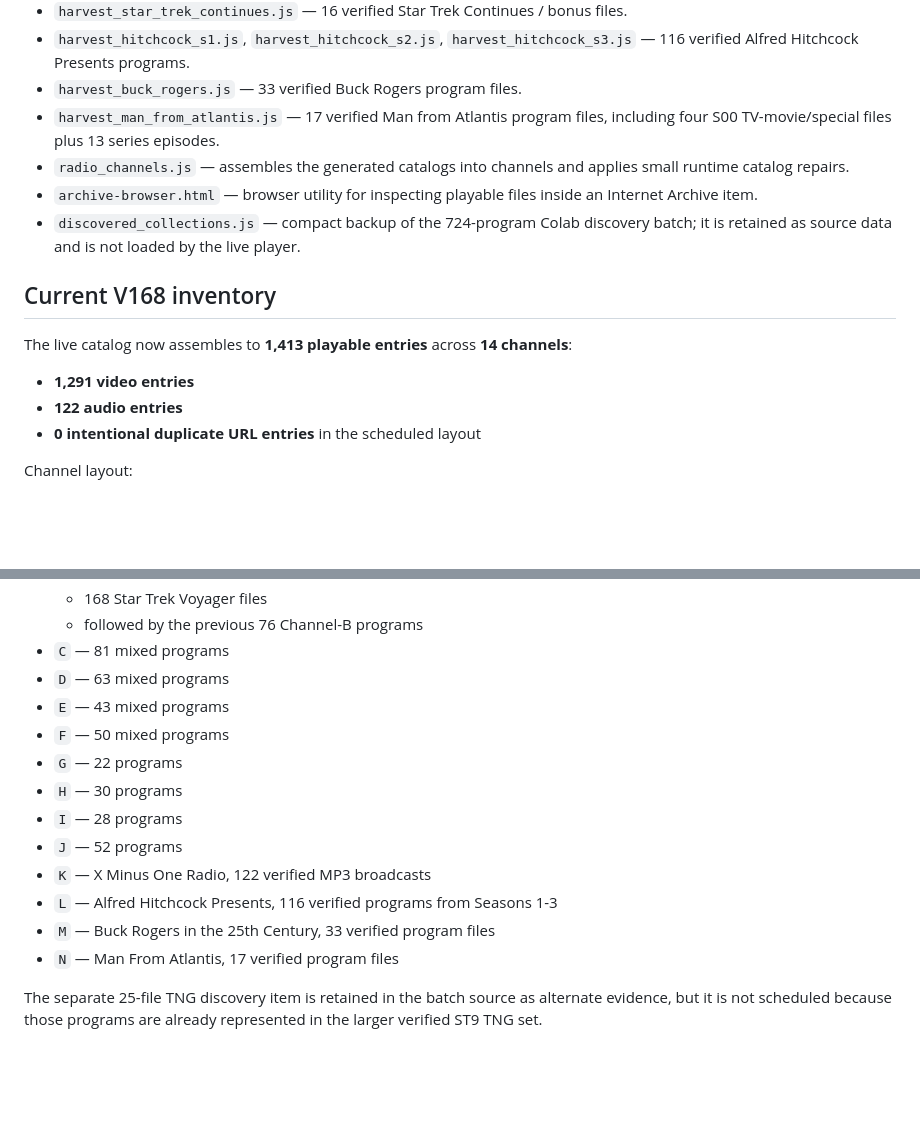
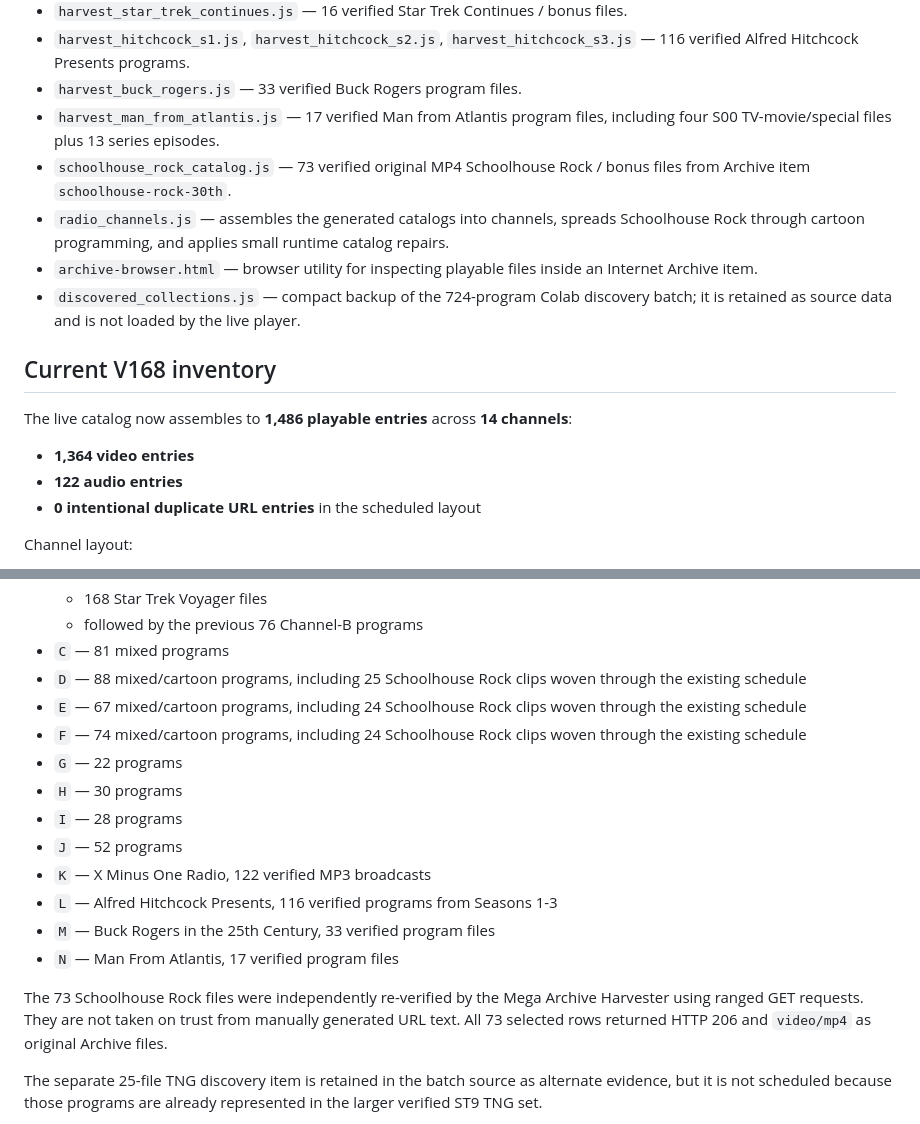
Before and after one commit to CarlDeanClineSr/Cline-Tv-player-, a Markdown page: README.md, 2 parts joined by grey strips. Rendered like a GitHub page; blank space fills up the shorter version.

Commit message:
Document verified Schoolhouse Rock expansion

```diff
--- a/README.md
+++ b/README.md
@@ -15,15 +15,16 @@ A custom CRT-style web player built to play curated Internet Archive video and a
 - `harvest_hitchcock_s1.js`, `harvest_hitchcock_s2.js`, `harvest_hitchcock_s3.js` — 116 verified Alfred Hitchcock Presents programs.
 - `harvest_buck_rogers.js` — 33 verified Buck Rogers program files.
 - `harvest_man_from_atlantis.js` — 17 verified Man from Atlantis program files, including four S00 TV-movie/special files plus 13 series episodes.
-- `radio_channels.js` — assembles the generated catalogs into channels and applies small runtime catalog repairs.
+- `schoolhouse_rock_catalog.js` — 73 verified original MP4 Schoolhouse Rock / bonus files from Archive item `schoolhouse-rock-30th`.
+- `radio_channels.js` — assembles the generated catalogs into channels, spreads Schoolhouse Rock through cartoon programming, and applies small runtime catalog repairs.
 - `archive-browser.html` — browser utility for inspecting playable files inside an Internet Archive item.
 - `discovered_collections.js` — compact backup of the 724-program Colab discovery batch; it is retained as source data and is not loaded by the live player.
 
 ## Current V168 inventory
 
-The live catalog now assembles to **1,413 playable entries** across **14 channels**:
+The live catalog now assembles to **1,486 playable entries** across **14 channels**:
 
-- **1,291 video entries**
+- **1,364 video entries**
 - **122 audio entries**
 - **0 intentional duplicate URL entries** in the scheduled layout
 
@@ -38,9 +39,9 @@ Channel layout:
   - 168 Star Trek Voyager files
   - followed by the previous 76 Channel-B programs
 - `C` — 81 mixed programs
-- `D` — 63 mixed programs
-- `E` — 43 mixed programs
-- `F` — 50 mixed programs
+- `D` — 88 mixed/cartoon programs, including 25 Schoolhouse Rock clips woven through the existing schedule
+- `E` — 67 mixed/cartoon programs, including 24 Schoolhouse Rock clips woven through the existing schedule
+- `F` — 74 mixed/cartoon programs, including 24 Schoolhouse Rock clips woven through the existing schedule
 - `G` — 22 programs
 - `H` — 30 programs
 - `I` — 28 programs
@@ -49,6 +50,8 @@ Channel layout:
 - `L` — Alfred Hitchcock Presents, 116 verified programs from Seasons 1-3
 - `M` — Buck Rogers in the 25th Century, 33 verified program files
 - `N` — Man From Atlantis, 17 verified program files
+
+The 73 Schoolhouse Rock files were independently re-verified by the Mega Archive Harvester using ranged GET requests. They are not taken on trust from manually generated URL text. All 73 selected rows returned HTTP 206 and `video/mp4` as original Archive files.
 
 The separate 25-file TNG discovery item is retained in the batch source as alternate evidence, but it is not scheduled because those programs are already represented in the larger verified ST9 TNG set.
 
```
